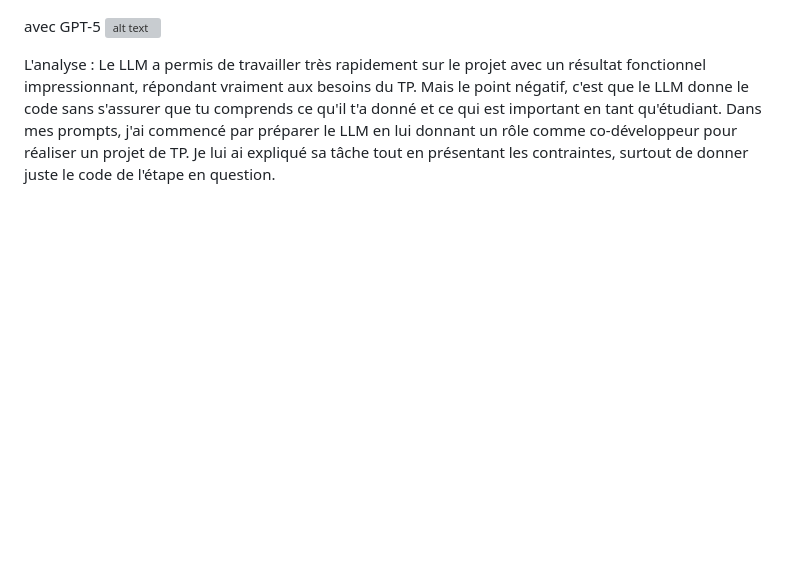
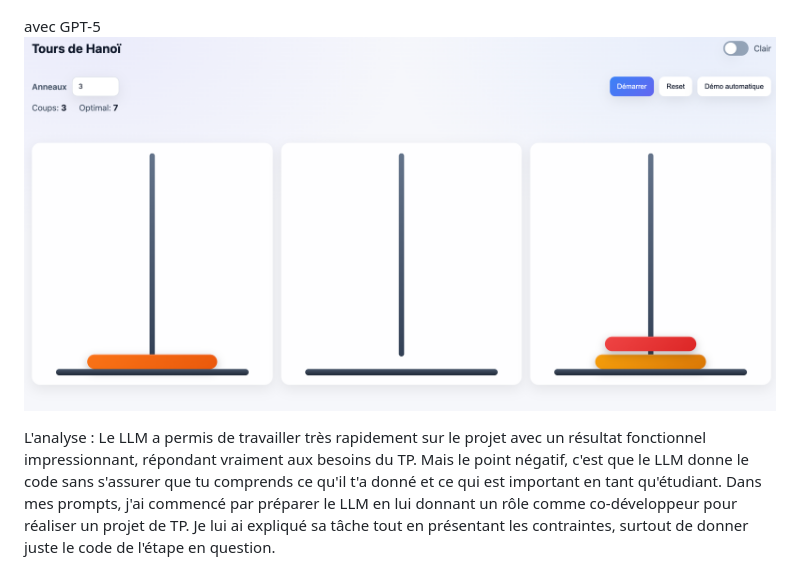
Before and after one commit to Zvki1/tp3_lowCode_noCode, a Markdown page: rapport.md, the part around the change. Rendered like a GitHub page; blank space fills up the shorter version; grey boxes are pictures that could not be loaded.

Commit message:
Fix image reference and enhance project analysis
Updated image reference for GPT-5 section and added analysis.

```diff
--- a/rapport.md
+++ b/rapport.md
@@ -87,7 +87,7 @@ avec claude Opus 4.5
 ![alt text](etape7V1.png)
 
 avec GPT-5
-![alt text](image7V2.png)
+![alt text](etape7V2.png)
 
 
 L'analyse :
```
